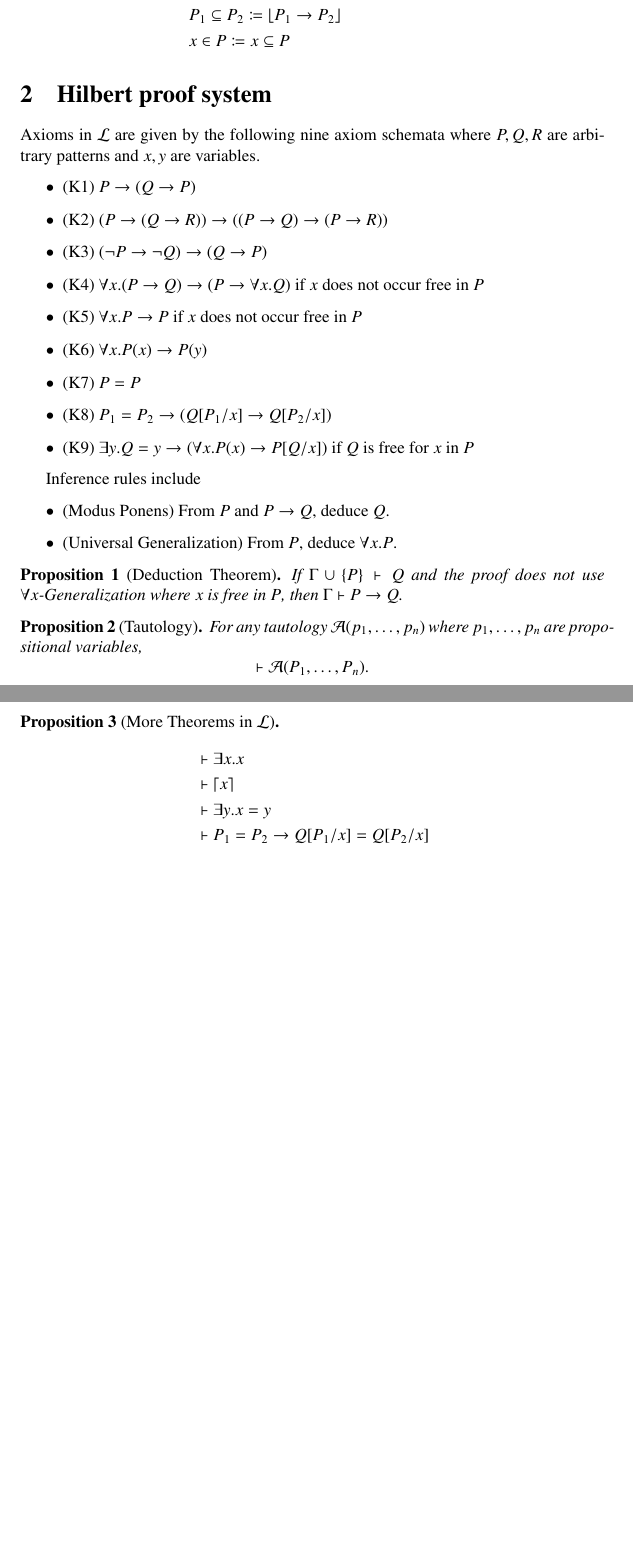
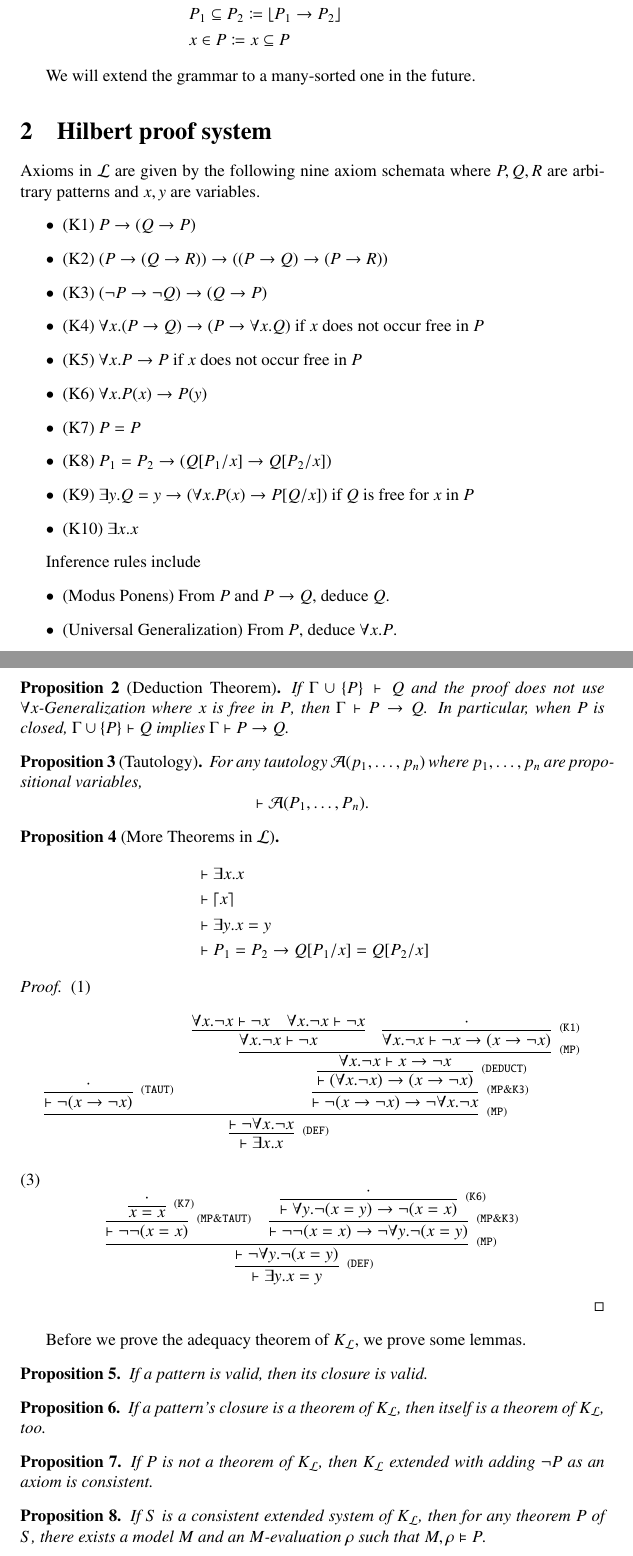
Before and after one commit to kframework/matching-logic-prover, a LaTeX document (report/main.tex): two parts of pages 2 and 3 of 3 before the commit and two parts of pages 2 and 3 of 4 after it, joined at a grey line, cut so that both start at the same text, the shorter picture padded with empty space. Compiled offline with pdfLaTeX.

Commit message:
add K110 to report

```diff
--- a/report/main.tex
+++ b/report/main.tex
@@ -7,7 +7,9 @@
 \usepackage{txfonts}
 \usepackage{mathtools}
 
-\newtheorem{prop}{Proposition}
+\newtheorem{thm}{Theorem}
+\newtheorem{prop}[thm]{Proposition}
+\newtheorem{defn}[thm]{Definition}
 
 \DeclarePairedDelimiter\ceil{\lceil}{\rceil}
 \DeclarePairedDelimiter\floor{\lfloor}{\rfloor}
@@ -62,6 +64,7 @@ with the extended grammar defined as
 &x \in P \coloneqq x \subseteq P
 \end{align*}
 
+We will extend the grammar to a many-sorted one in the future.
 
 \section{Hilbert proof system}
 Axioms in $\mathcal{L}$ are given by the following nine axiom schemata where $P, Q, R$ are arbitrary patterns and $x, y$ are variables.
@@ -75,6 +78,7 @@ Axioms in $\mathcal{L}$ are given by the following nine axiom schemata where $P,
 \item (K7) $P = P$
 \item (K8) $P_1 = P_2 \to (Q[P_1/x] \to Q[P_2/x])$
 \item (K9) $\exists y . Q = y \to (\forall x . P(x) \to P[Q/x])$ if $Q$ is free for $x$ in $P$
+\item (K10) $\exists x . x$
 \end{itemize}
 
 Inference rules include
@@ -86,5 +94,5 @@ Inference rules include
 \begin{prop}[Deduction Theorem]
-If $\Gamma \cup \{P\} \vdash Q$ and the proof does not use \mbox{$\forall x$-Generalization} where $x$ is free in $P$, then $\Gamma \vdash P \to Q$.
+If $\Gamma \cup \{P\} \vdash Q$ and the proof does not use \mbox{$\forall x$-Generalization} where $x$ is free in $P$, then $\Gamma \vdash P \to Q$. In particular, when $P$ is closed, $\Gamma \cup \{P\} \vdash Q$ implies $\Gamma \vdash P \to Q$.
 \end{prop}
 
 \begin{prop}[Tautology]
@@ -98,6 +106,52 @@ For any tautology $\mathcal{A}(p_1,\dots,p_n)$ where $p_1,\dots,p_n$ are proposi
 &\vdash \exists y . x = y \\
 &\vdash P_1 = P_2 \to Q[P_1 / x] = Q[P_2 / x]
 \end{align*}
+\end{prop}
+\begin{proof}
+(1)
+$$
+\infer[^{\tt (DEF)}]{\vdash \exists x . x}
+{\infer[^{\tt (MP)}]{\vdash \neg \forall x . \neg x}
+	{\infer[^{\tt (TAUT)}]{\vdash \neg (x \to \neg x)}{\cdot}
+		&{\infer[^{\tt (MP\&K3)}]
+	{\vdash \neg (x \to \neg x) \to \neg \forall x . \neg x}
+	{\infer[^{\tt (DEDUCT)}]
+	{\vdash (\forall x . \neg x) \to (x \to \neg x)}
+	{\infer[^{\tt (MP)}]{\forall x . \neg x \vdash x \to \neg x}
+		{{\infer{\forall x . \neg x \vdash \neg x}
+{\forall x . \neg x \vdash \neg x
+&\forall x . \neg x \vdash \neg x}}
+	    &{\infer[^{\tt (K1)}]{\forall x . \neg x \vdash \neg x \to (x \to \neg x)}{\cdot}}
+}}}}}}
+$$
+(3)
+$$
+\infer[^{\tt (DEF)}]{\vdash \exists y . x = y}
+      {\infer[^{\tt (MP)}]{\vdash \neg \forall y . \neg (x = y)}
+      	     {\infer[^{\tt (MP\&TAUT)}]{\vdash \neg \neg (x = x)}
+      	     	    {\infer[^{\tt (K7)}]{x = x}{\cdot}}
+             &\infer[^{\tt (MP\&K3)}]{\vdash \neg \neg (x = x) \to  \neg \forall y . \neg (x = y)}
+                    {\infer[^{\tt {(K6)}}]{\vdash \forall y . \neg (x = y) \to  \neg (x = x)}{\cdot}}}}
+$$
+
+\end{proof}
+
+Before we prove the adequacy theorem of $K_\mathcal{L}$, we prove some lemmas.
+
+\begin{prop}
+If a pattern is valid, then its closure is valid.
+\end{prop}
+
+\begin{prop}
+If a pattern's closure is a theorem of $K_\mathcal{L}$, then itself is a theorem of $K_\mathcal{L}$, too.
+\end{prop}
+
+\begin{prop}
+If $P$ is not a theorem of $K_\mathcal{L}$, then $K_\mathcal{L}$ extended with adding $\neg P$ as an axiom is consistent.
+\end{prop}
+
+\begin{prop}
+If $S$ is a consistent extended system of $K_\mathcal{L}$, then for any theorem $P$ of $S$, there exists a model $M$ and an $M$-evaluation $\rho$ such that $M,\rho \vDash P$.
 \end{prop}
 
 \section{Inference rules}
```
Also changed, not shown: report/main.pdf, report/main.tex (4 more changed lines).
